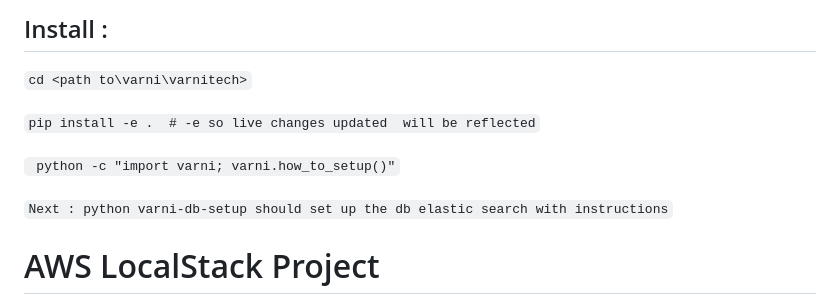
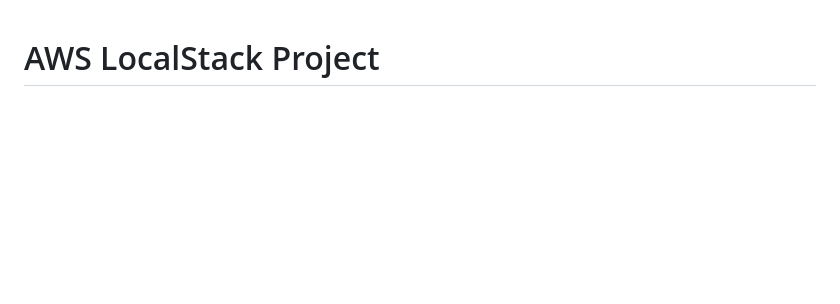
Before and after one commit to nishant-firefly/varni, a Markdown page: README.md, the part around the change. Rendered like a GitHub page; blank space fills up the shorter version.

````diff
--- a/README.md
+++ b/README.md
@@ -1,12 +1,3 @@
-
-## Install :
-```cd <path to\varni\varnitech>```
-
-```pip install -e .  # -e so live changes updated  will be reflected```
-
-``` python -c "import varni; varni.how_to_setup()"```
-
-``` Next : python varni-db-setup should set up the db elastic search with instructions ```
 
 # AWS LocalStack Project
 
````
